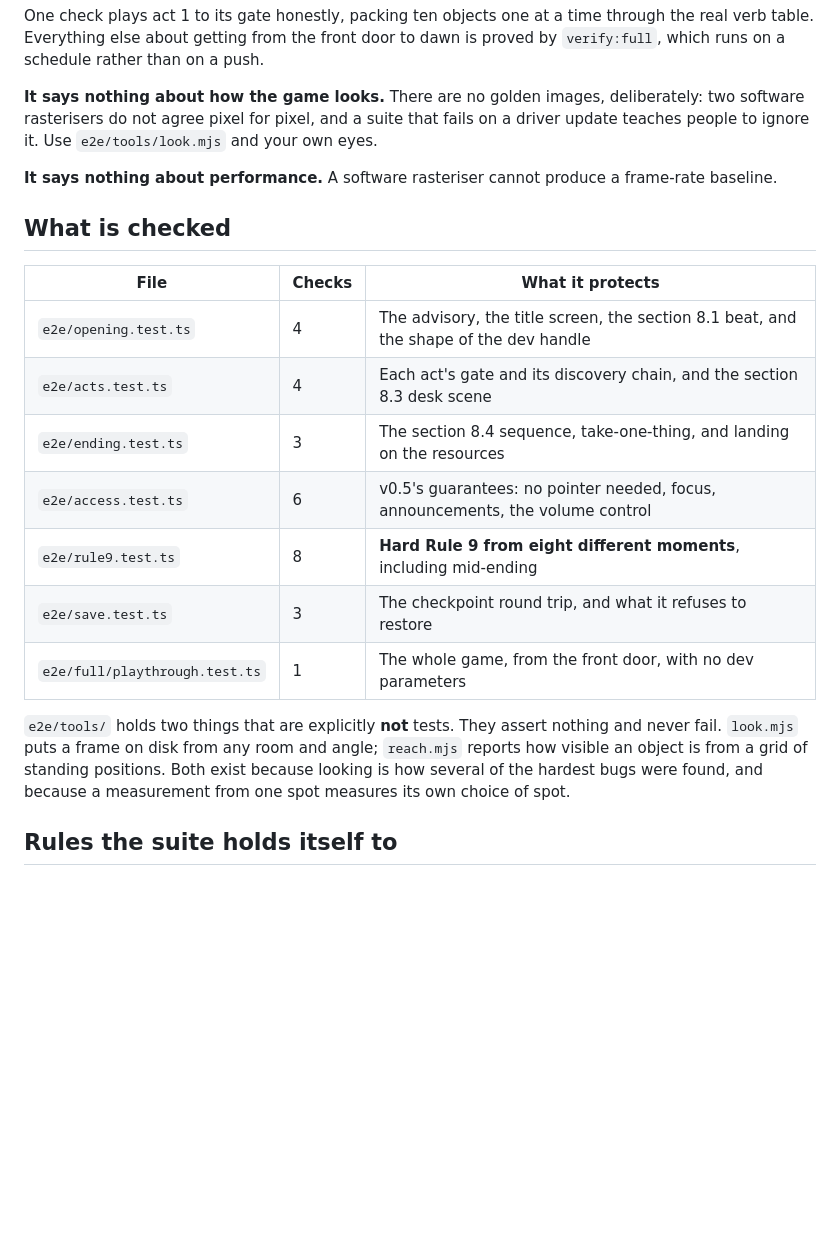
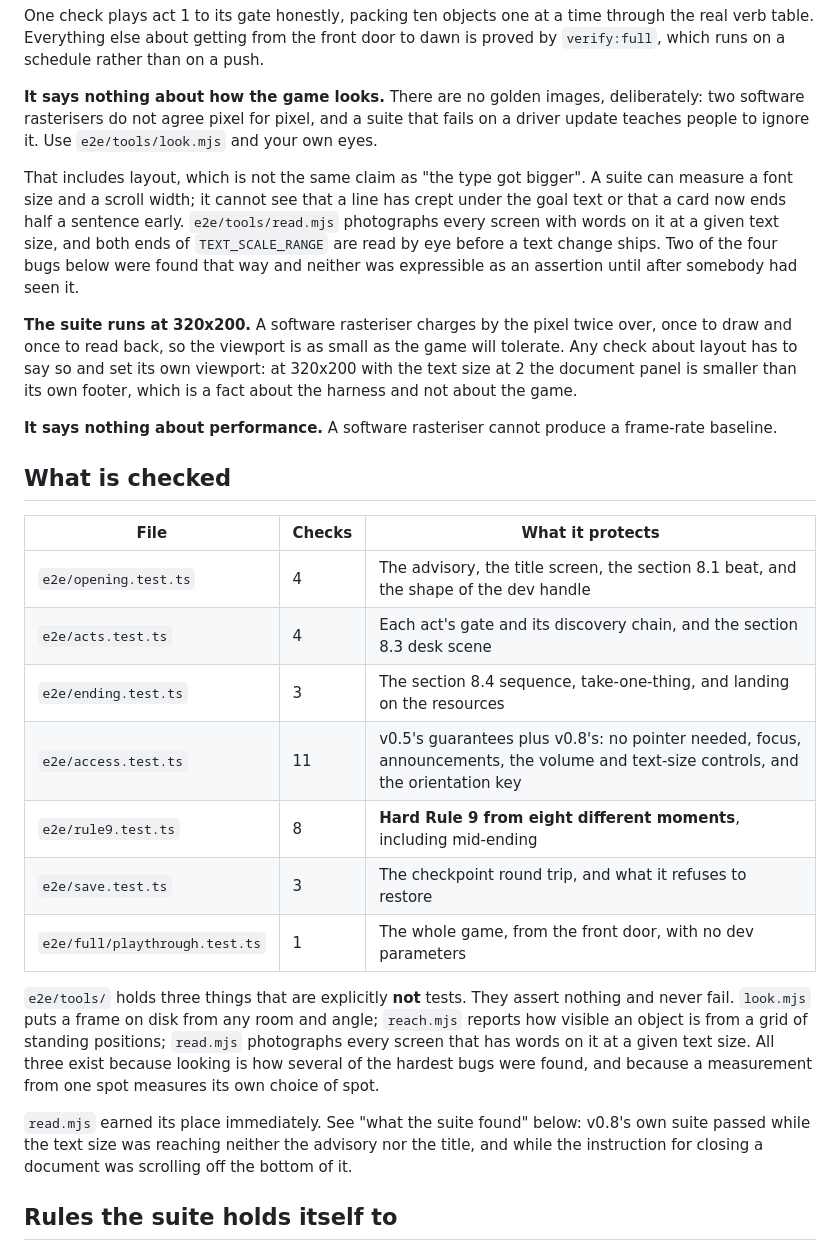
Before and after one commit to Stiven-Gjekaj/Someone-Is-Still-Paying-the-Rent, a Markdown page: docs/VERIFICATION.md, the part around one of its changes. Rendered like a GitHub page; blank space fills up the shorter version.

```diff
--- a/docs/VERIFICATION.md
+++ b/docs/VERIFICATION.md
@@ -46,6 +46,18 @@ runs on a schedule rather than on a push.
 rasterisers do not agree pixel for pixel, and a suite that fails on a driver update teaches people to
 ignore it. Use `e2e/tools/look.mjs` and your own eyes.
 
+That includes layout, which is not the same claim as "the type got bigger". A suite can measure a
+font size and a scroll width; it cannot see that a line has crept under the goal text or that a card
+now ends half a sentence early. `e2e/tools/read.mjs` photographs every screen with words on it at a
+given text size, and both ends of `TEXT_SCALE_RANGE` are read by eye before a text change ships. Two
+of the four bugs below were found that way and neither was expressible as an assertion until after
+somebody had seen it.
+
+**The suite runs at 320x200.** A software rasteriser charges by the pixel twice over, once to draw
+and once to read back, so the viewport is as small as the game will tolerate. Any check about layout
+has to say so and set its own viewport: at 320x200 with the text size at 2 the document panel is
+smaller than its own footer, which is a fact about the harness and not about the game.
+
 **It says nothing about performance.** A software rasteriser cannot produce a frame-rate baseline.
 
 ## What is checked
@@ -55,15 +67,20 @@ ignore it. Use `e2e/tools/look.mjs` and your own eyes.
 | `e2e/opening.test.ts` | 4 | The advisory, the title screen, the section 8.1 beat, and the shape of the dev handle |
 | `e2e/acts.test.ts` | 4 | Each act's gate and its discovery chain, and the section 8.3 desk scene |
 | `e2e/ending.test.ts` | 3 | The section 8.4 sequence, take-one-thing, and landing on the resources |
-| `e2e/access.test.ts` | 6 | v0.5's guarantees: no pointer needed, focus, announcements, the volume control |
+| `e2e/access.test.ts` | 11 | v0.5's guarantees plus v0.8's: no pointer needed, focus, announcements, the volume and text-size controls, and the orientation key |
 | `e2e/rule9.test.ts` | 8 | **Hard Rule 9 from eight different moments**, including mid-ending |
 | `e2e/save.test.ts` | 3 | The checkpoint round trip, and what it refuses to restore |
 | `e2e/full/playthrough.test.ts` | 1 | The whole game, from the front door, with no dev parameters |
 
-`e2e/tools/` holds two things that are explicitly **not** tests. They assert nothing and never fail.
+`e2e/tools/` holds three things that are explicitly **not** tests. They assert nothing and never fail.
 `look.mjs` puts a frame on disk from any room and angle; `reach.mjs` reports how visible an object is
-from a grid of standing positions. Both exist because looking is how several of the hardest bugs were
-found, and because a measurement from one spot measures its own choice of spot.
+from a grid of standing positions; `read.mjs` photographs every screen that has words on it at a
+given text size. All three exist because looking is how several of the hardest bugs were found, and
+because a measurement from one spot measures its own choice of spot.
+
+`read.mjs` earned its place immediately. See "what the suite found" below: v0.8's own suite passed
+while the text size was reaching neither the advisory nor the title, and while the instruction for
+closing a document was scrolling off the bottom of it.
 
 ## Rules the suite holds itself to
 
```
Also changed, not shown: other parts of docs/VERIFICATION.md (+49 -1 lines).
